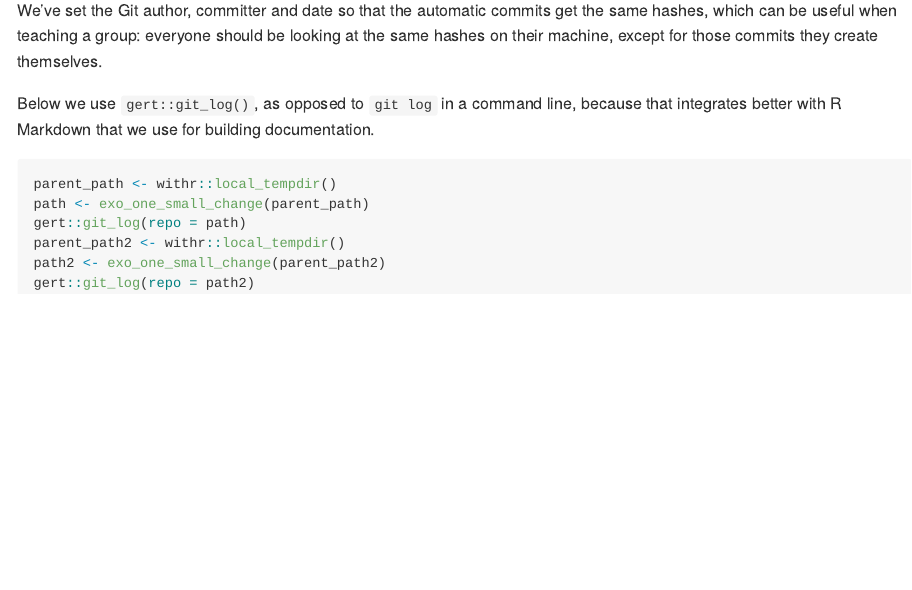
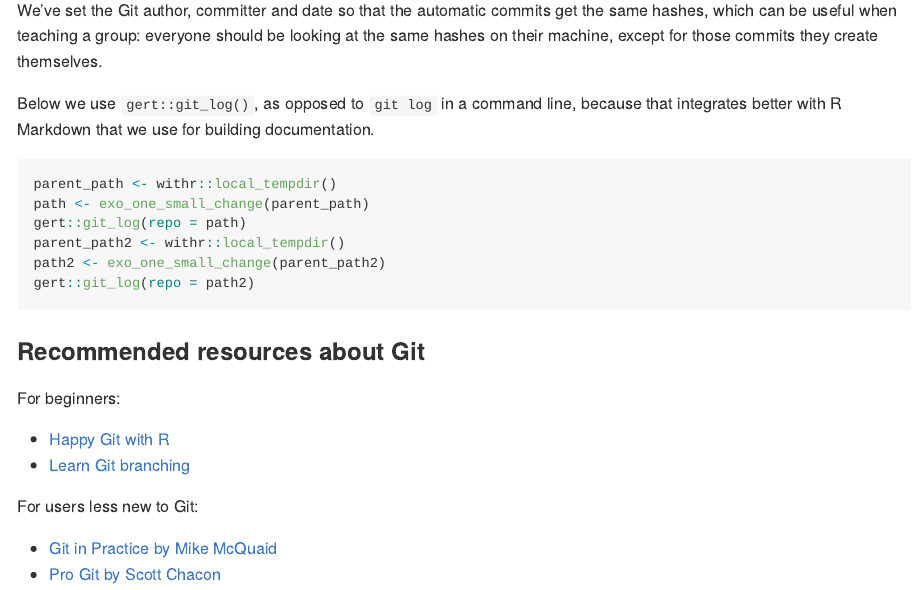
Before and after one commit to maelle/saperlipopette, an R Markdown document (README.Rmd): the page in a window 1100 px wide, from 1220 px down. Rendered offline with R 4.5, knitr and Pandoc, with nearby package versions; the code chunks are not run, so their results and figures are left out; badge pictures from the web are left out.

Commit message:
docs: add links to Git resources

````diff
--- a/README.Rmd
+++ b/README.Rmd
@@ -90,3 +90,17 @@ parent_path2 <- withr::local_tempdir()
 path2 <- exo_one_small_change(parent_path2)
 gert::git_log(repo = path2)
 ```
+
+
+
+### Recommended resources about Git
+
+For beginners:
+
+- [Happy Git with R](https://happygitwithr.com/)
+- [Learn Git branching](https://learngitbranching.js.org/)
+
+For users less new to Git:
+
+- [Git in Practice by Mike McQuaid](https://masalmon.eu/2023/11/01/reading-notes-git-in-practice/)
+- [Pro Git by Scott Chacon](https://masalmon.eu/2024/01/19/pro-git-scott-chacon-reading-notes/)
````
Also changed, not shown: README.md, README.Rmd (2 more changed lines).
